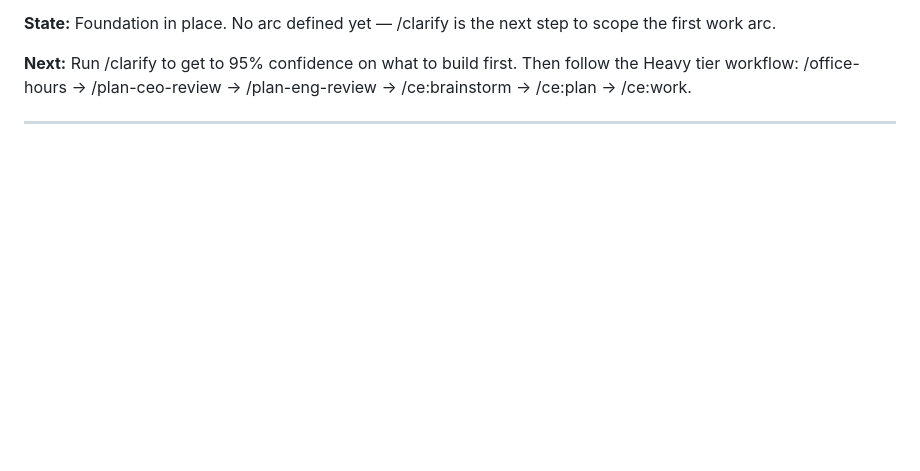
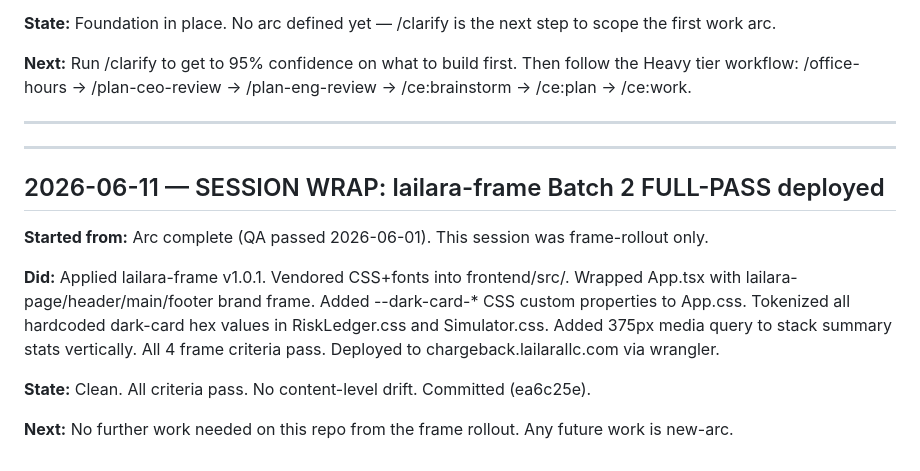
Before and after one commit to MsShawnP/chargeback-prediction-model, a Markdown page: HANDOFF.md, the part around the change. GitHub-like rendering; blank space fills up the shorter version.

Commit message:
@ /wrap: frame rollout session logged in HANDOFF
Co-Authored-By: Claude Sonnet 4.6 <noreply@anthropic.com>
@

```diff
--- a/HANDOFF.md
+++ b/HANDOFF.md
@@ -328,3 +328,15 @@ Then follow the Heavy tier workflow: /office-hours → /plan-ceo-review →
 /plan-eng-review → /ce:brainstorm → /ce:plan → /ce:work.
 
 ---
+
+---
+
+## 2026-06-11 — SESSION WRAP: lailara-frame Batch 2 FULL-PASS deployed
+
+**Started from:** Arc complete (QA passed 2026-06-01). This session was frame-rollout only.
+
+**Did:** Applied lailara-frame v1.0.1. Vendored CSS+fonts into frontend/src/. Wrapped App.tsx with lailara-page/header/main/footer brand frame. Added --dark-card-* CSS custom properties to App.css. Tokenized all hardcoded dark-card hex values in RiskLedger.css and Simulator.css. Added 375px media query to stack summary stats vertically. All 4 frame criteria pass. Deployed to chargeback.lailarallc.com via wrangler.
+
+**State:** Clean. All criteria pass. No content-level drift. Committed (ea6c25e).
+
+**Next:** No further work needed on this repo from the frame rollout. Any future work is new-arc.
```
